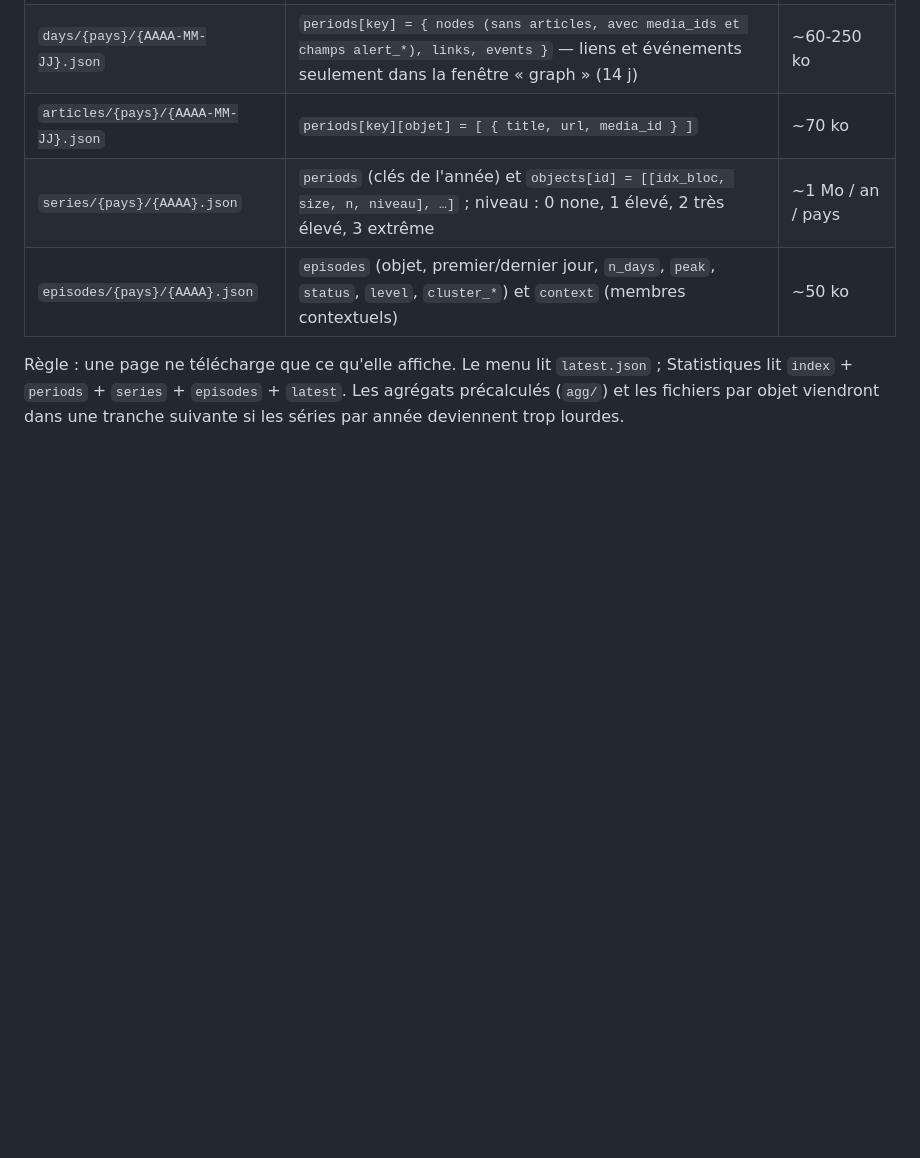
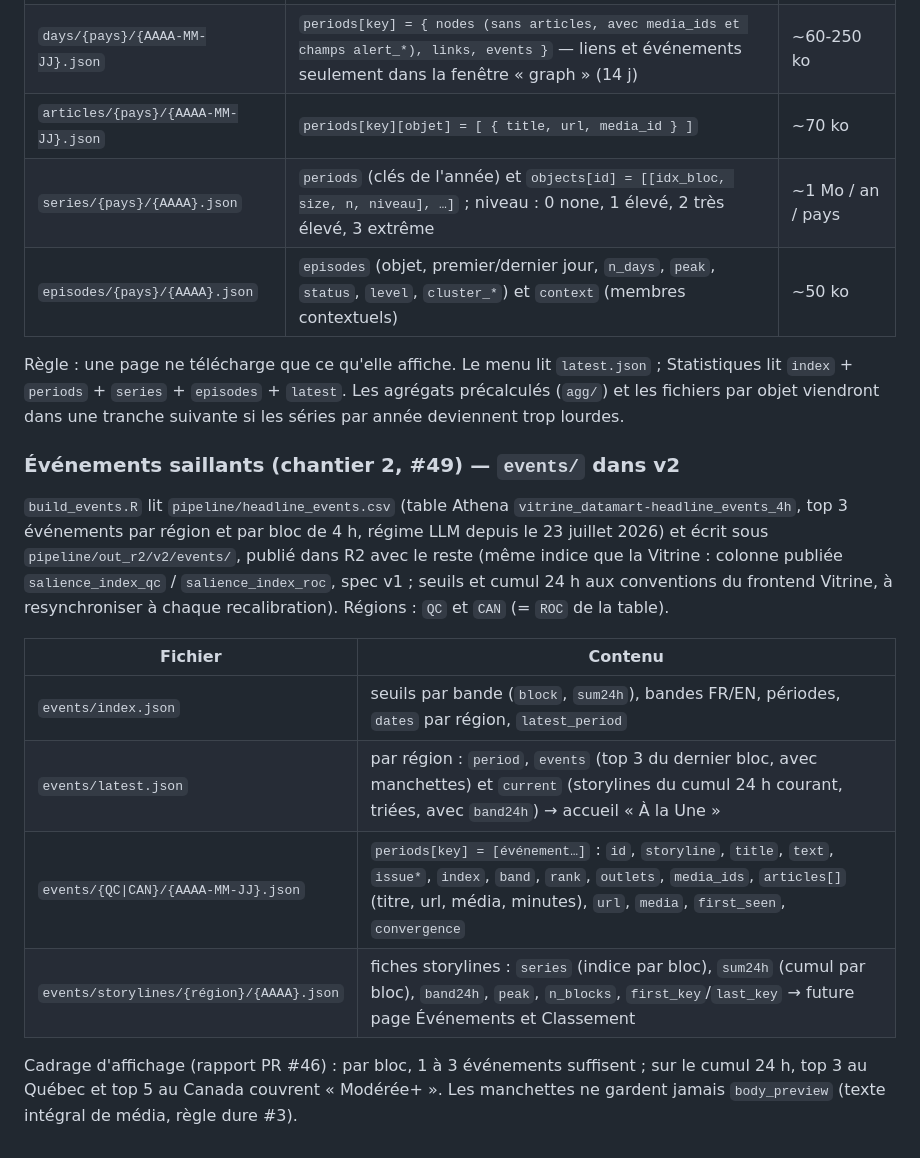
Before and after one commit to AdriClout/radar-plus, a Markdown page: pipeline/README.md, the part around the change. GitHub-like rendering; blank space fills up the shorter version.

Commit message:
docs : contrat des événements v2 dans pipeline/README.md (refs #49)

```diff
--- a/pipeline/README.md
+++ b/pipeline/README.md
@@ -59,3 +59,24 @@ Règle : une page ne télécharge que ce qu'elle affiche. Le menu lit `latest.js
 Statistiques lit `index` + `periods` + `series` + `episodes` + `latest`. Les
 agrégats précalculés (`agg/`) et les fichiers par objet viendront dans une
 tranche suivante si les séries par année deviennent trop lourdes.
+
+### Événements saillants (chantier 2, #49) — `events/` dans v2
+
+`build_events.R` lit `pipeline/headline_events.csv` (table Athena
+`vitrine_datamart-headline_events_4h`, top 3 événements par région et par bloc de
+4 h, régime LLM depuis le 23 juillet 2026) et écrit sous `pipeline/out_r2/v2/events/`,
+publié dans R2 avec le reste (même indice que la Vitrine : colonne publiée
+`salience_index_qc` / `salience_index_roc`, spec v1 ; seuils et cumul 24 h aux
+conventions du frontend Vitrine, à resynchroniser à chaque recalibration).
+Régions : `QC` et `CAN` (= `ROC` de la table).
+
+| Fichier | Contenu |
+|---|---|
+| `events/index.json` | seuils par bande (`block`, `sum24h`), bandes FR/EN, périodes, `dates` par région, `latest_period` |
+| `events/latest.json` | par région : `period`, `events` (top 3 du dernier bloc, avec manchettes) et `current` (storylines du cumul 24 h courant, triées, avec `band24h`) → accueil « À la Une » |
+| `events/{QC\|CAN}/{AAAA-MM-JJ}.json` | `periods[key] = [événement…]` : `id`, `storyline`, `title`, `text`, `issue*`, `index`, `band`, `rank`, `outlets`, `media_ids`, `articles[]` (titre, url, média, minutes), `url`, `media`, `first_seen`, `convergence` |
+| `events/storylines/{région}/{AAAA}.json` | fiches storylines : `series` (indice par bloc), `sum24h` (cumul par bloc), `band24h`, `peak`, `n_blocks`, `first_key`/`last_key` → future page Événements et Classement |
+
+Cadrage d'affichage (rapport PR #46) : par bloc, 1 à 3 événements suffisent ; sur le
+cumul 24 h, top 3 au Québec et top 5 au Canada couvrent « Modérée+ ». Les manchettes
+ne gardent jamais `body_preview` (texte intégral de média, règle dure #3).
```
